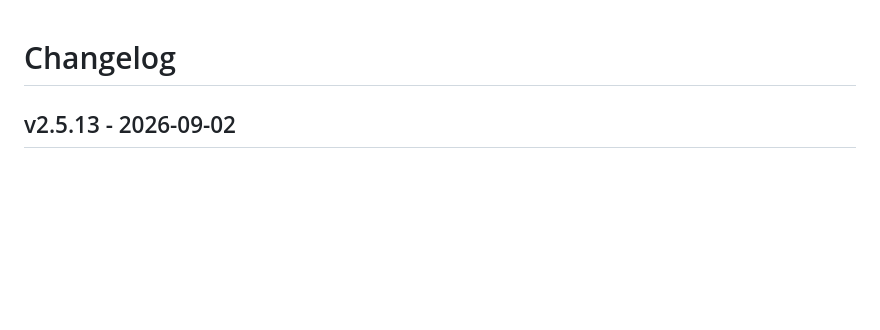
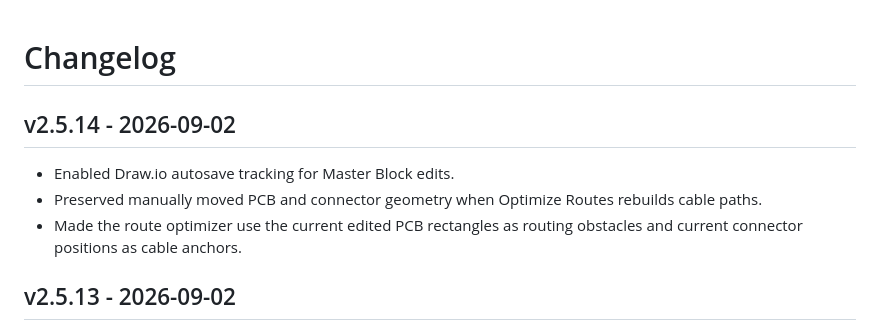
Before and after one commit to darnell-ai/wiring-harness-designer, a Markdown page: CHANGELOG.md, the part around the change. GitHub-like rendering; blank space fills up the shorter version.

Commit message:
Release v2.5.14: update CHANGELOG.md

```diff
--- a/CHANGELOG.md
+++ b/CHANGELOG.md
@@ -1,4 +1,10 @@
 # Changelog
+
+## v2.5.14 - 2026-09-02
+
+- Enabled Draw.io autosave tracking for Master Block edits.
+- Preserved manually moved PCB and connector geometry when Optimize Routes rebuilds cable paths.
+- Made the route optimizer use the current edited PCB rectangles as routing obstacles and current connector positions as cable anchors.
 
 ## v2.5.13 - 2026-09-02
 
```
